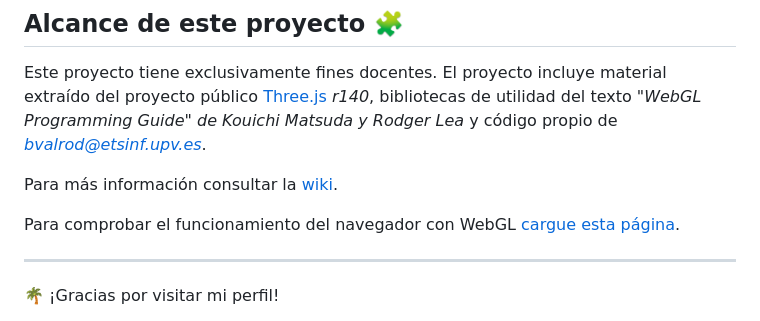
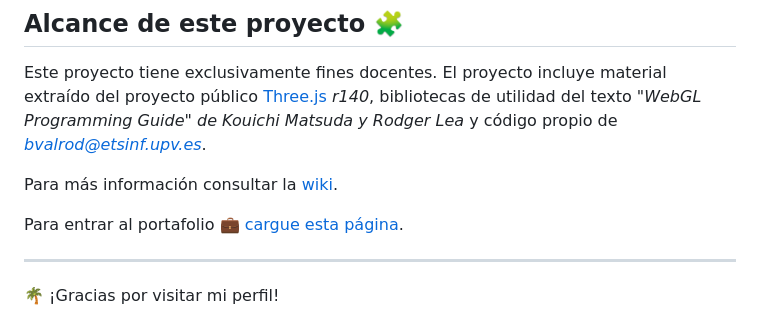
Before and after one commit to brivaro/brivaro.github.io, a Markdown page: README.md, the part around the change. Drawn GitHub-style.

```diff
--- a/README.md
+++ b/README.md
@@ -127,7 +127,7 @@ Este proyecto tiene exclusivamente fines docentes. El proyecto incluye material
 
 Para más información consultar la [wiki](https://github.com/RobVivo/RobVivo.github.io/wiki/INSTRUCCIONES-B%C3%81SICAS).
 
-Para comprobar el funcionamiento del navegador con WebGL [cargue esta página](http://alerone.github.io).
+Para entrar al portafolio 💼 [cargue esta página](http://brivaro.github.io).
 
 ---
 
```
